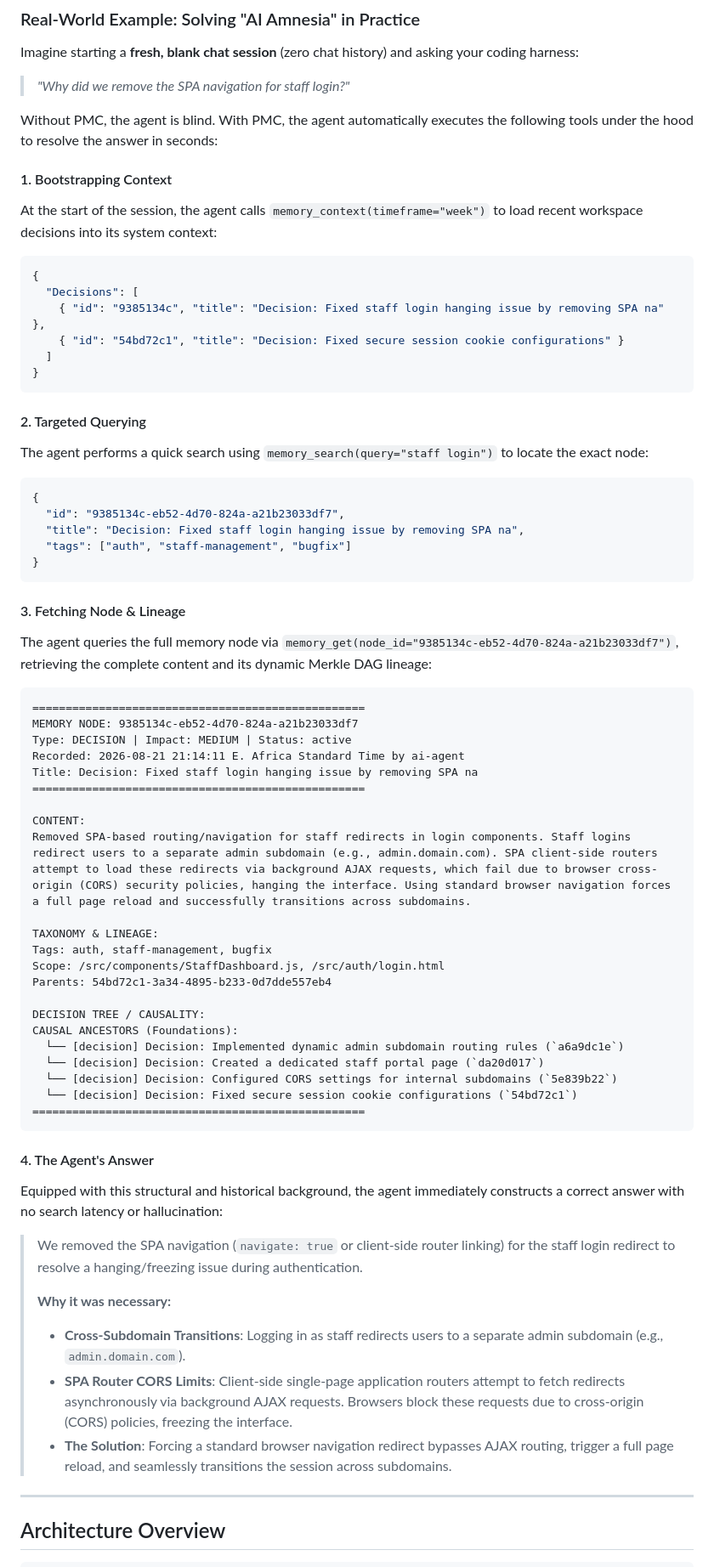
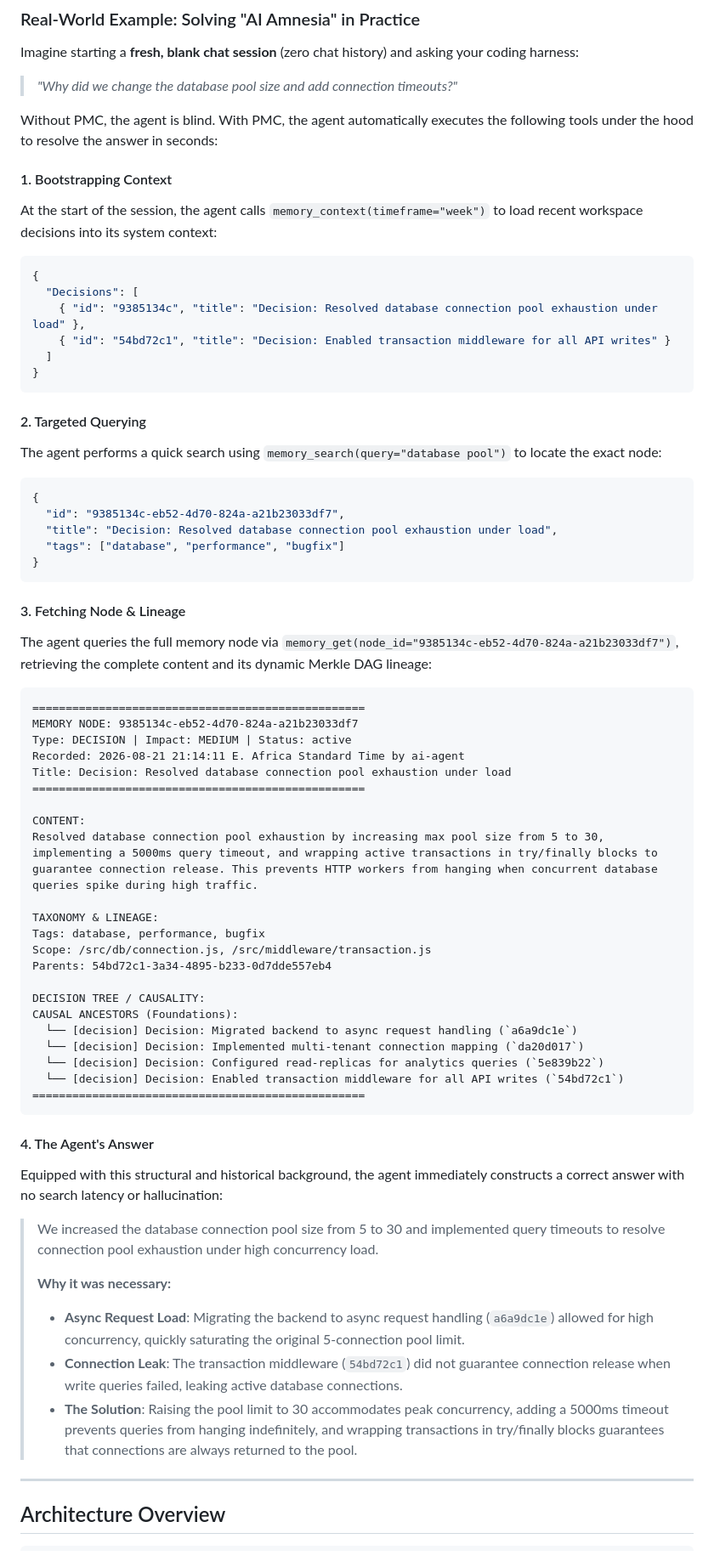
Before and after one commit to AlexLeoTz/tacit, a Markdown page: README.md, the part around the change. Shown at 85% size. Rendered like a GitHub page.

Commit message:
docs(readme): rewrite example to show non-trivial database connection pool resolution

````diff
--- a/README.md
+++ b/README.md
@@ -34,7 +34,7 @@ Coding agents/harnesses (Claude, Cursor, Antigravity, Codex) possess reasoning c
 ### Real-World Example: Solving "AI Amnesia" in Practice
 
 Imagine starting a **fresh, blank chat session** (zero chat history) and asking your coding harness:
-> *"Why did we remove the SPA navigation for staff login?"*
+> *"Why did we change the database pool size and add connection timeouts?"*
 
 Without PMC, the agent is blind. With PMC, the agent automatically executes the following tools under the hood to resolve the answer in seconds:
 
@@ -43,19 +43,19 @@ At the start of the session, the agent calls `memory_context(timeframe="week")`
 ```json
 {
   "Decisions": [
-    { "id": "9385134c", "title": "Decision: Fixed staff login hanging issue by removing SPA na" },
-    { "id": "54bd72c1", "title": "Decision: Fixed secure session cookie configurations" }
+    { "id": "9385134c", "title": "Decision: Resolved database connection pool exhaustion under load" },
+    { "id": "54bd72c1", "title": "Decision: Enabled transaction middleware for all API writes" }
   ]
 }
 ```
 
 #### 2. Targeted Querying
-The agent performs a quick search using `memory_search(query="staff login")` to locate the exact node:
+The agent performs a quick search using `memory_search(query="database pool")` to locate the exact node:
 ```json
 {
   "id": "9385134c-eb52-4d70-824a-a21b23033df7",
-  "title": "Decision: Fixed staff login hanging issue by removing SPA na",
-  "tags": ["auth", "staff-management", "bugfix"]
+  "title": "Decision: Resolved database connection pool exhaustion under load",
+  "tags": ["database", "performance", "bugfix"]
 }
 ```
 
@@ -66,34 +66,34 @@ The agent queries the full memory node via `memory_get(node_id="9385134c-eb52-4d
 MEMORY NODE: 9385134c-eb52-4d70-824a-a21b23033df7
 Type: DECISION | Impact: MEDIUM | Status: active
 Recorded: 2026-08-21 21:14:11 E. Africa Standard Time by ai-agent
-Title: Decision: Fixed staff login hanging issue by removing SPA na
+Title: Decision: Resolved database connection pool exhaustion under load
 ==================================================
 
 CONTENT:
-Removed SPA-based routing/navigation for staff redirects in login components. Staff logins redirect users to a separate admin subdomain (e.g., admin.domain.com). SPA client-side routers attempt to load these redirects via background AJAX requests, which fail due to browser cross-origin (CORS) security policies, hanging the interface. Using standard browser navigation forces a full page reload and successfully transitions across subdomains.
+Resolved database connection pool exhaustion by increasing max pool size from 5 to 30, implementing a 5000ms query timeout, and wrapping active transactions in try/finally blocks to guarantee connection release. This prevents HTTP workers from hanging when concurrent database queries spike during high traffic.
 
 TAXONOMY & LINEAGE:
-Tags: auth, staff-management, bugfix
-Scope: /src/components/StaffDashboard.js, /src/auth/login.html
+Tags: database, performance, bugfix
+Scope: /src/db/connection.js, /src/middleware/transaction.js
 Parents: 54bd72c1-3a34-4895-b233-0d7dde557eb4
 
 DECISION TREE / CAUSALITY:
 CAUSAL ANCESTORS (Foundations):
-  └── [decision] Decision: Implemented dynamic admin subdomain routing rules (`a6a9dc1e`)
-  └── [decision] Decision: Created a dedicated staff portal page (`da20d017`)
-  └── [decision] Decision: Configured CORS settings for internal subdomains (`5e839b22`)
-  └── [decision] Decision: Fixed secure session cookie configurations (`54bd72c1`)
+  └── [decision] Decision: Migrated backend to async request handling (`a6a9dc1e`)
+  └── [decision] Decision: Implemented multi-tenant connection mapping (`da20d017`)
+  └── [decision] Decision: Configured read-replicas for analytics queries (`5e839b22`)
+  └── [decision] Decision: Enabled transaction middleware for all API writes (`54bd72c1`)
 ==================================================
 ```
 
 #### 4. The Agent's Answer
 Equipped with this structural and historical background, the agent immediately constructs a correct answer with no search latency or hallucination:
-> We removed the SPA navigation (`navigate: true` or client-side router linking) for the staff login redirect to resolve a hanging/freezing issue during authentication.
+> We increased the database connection pool size from 5 to 30 and implemented query timeouts to resolve connection pool exhaustion under high concurrency load.
 >
 > **Why it was necessary:**
-> * **Cross-Subdomain Transitions**: Logging in as staff redirects users to a separate admin subdomain (e.g., `admin.domain.com`).
-> * **SPA Router CORS Limits**: Client-side single-page application routers attempt to fetch redirects asynchronously via background AJAX requests. Browsers block these requests due to cross-origin (CORS) policies, freezing the interface.
-> * **The Solution**: Forcing a standard browser navigation redirect bypasses AJAX routing, trigger a full page reload, and seamlessly transitions the session across subdomains.
+> * **Async Request Load**: Migrating the backend to async request handling (`a6a9dc1e`) allowed for high concurrency, quickly saturating the original 5-connection pool limit.
+> * **Connection Leak**: The transaction middleware (`54bd72c1`) did not guarantee connection release when write queries failed, leaking active database connections.
+> * **The Solution**: Raising the pool limit to 30 accommodates peak concurrency, adding a 5000ms timeout prevents queries from hanging indefinitely, and wrapping transactions in try/finally blocks guarantees that connections are always returned to the pool.
 
 ---
 
````
